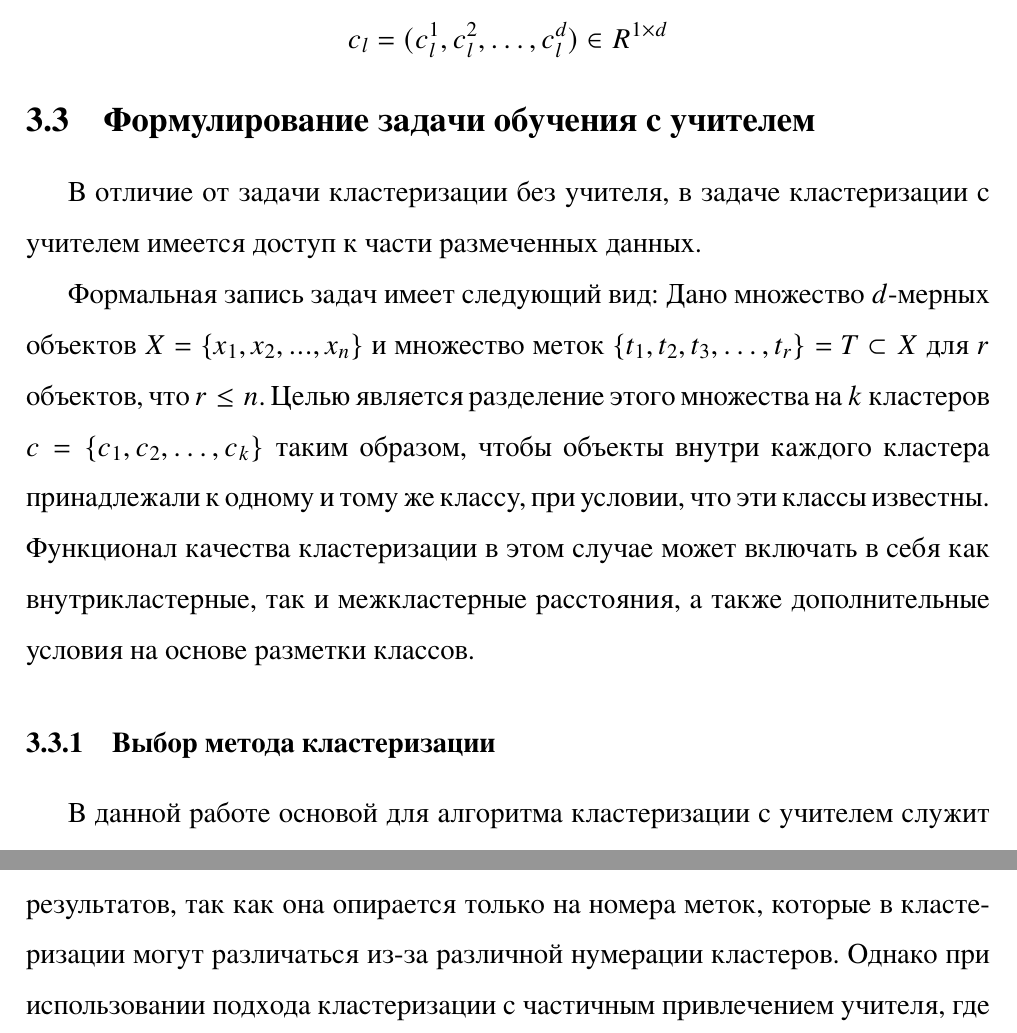
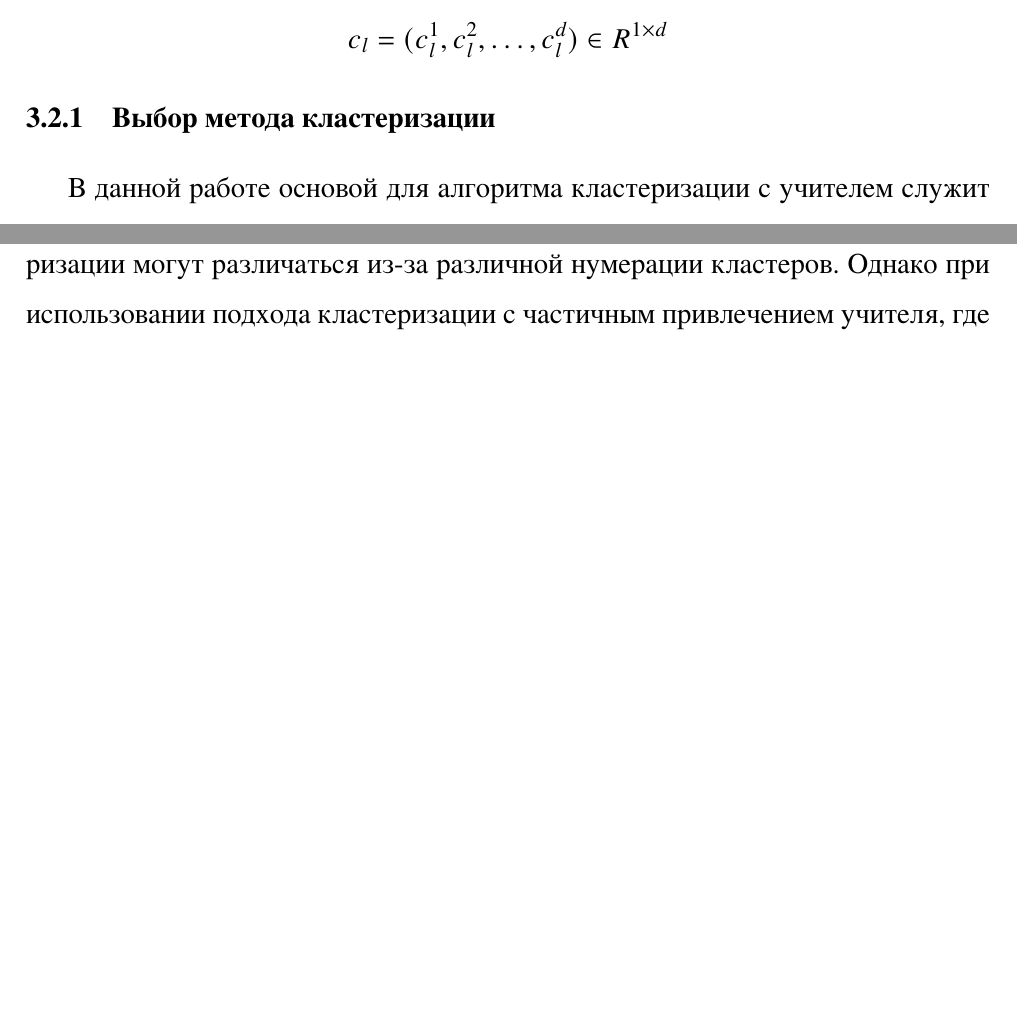
Before and after one commit to alexgiving/HSE_diploma_latex_template, a LaTeX document (main.tex, which reads sections/3_problem.tex): two parts of pages 31 and 34 of 45, joined at a grey line, cut so that both start at the same text, the shorter picture padded with empty space. The pictures show the PDF file main.pdf that the author committed with the source.

Commit message:
small fixes

```diff
--- a/sections/3_problem.tex
+++ b/sections/3_problem.tex
@@ -23,13 +23,6 @@
     \end{gathered}
     \label{eq:kmeans_problem}
 \end{equation}
-
-\subsection{Формулирование задачи обучения с учителем}
-В отличие от задачи кластеризации без учителя, в задаче кластеризации с учителем имеется доступ к части размеченных данных.
-
-Формальная запись задач имеет следующий вид:
-Дано множество $d$-мерных объектов $X = \{x_1, x_2, ..., x_n\}$ и множество меток $\{t_1, t_2, t_3, \dots, t_r\} = T \subset X$ для $r$ объектов, что $r \leq n$. Целью является разделение этого множества на $k$ кластеров $c= \{c_1, c_2, \dots, c_k\}$ таким образом, чтобы объекты внутри каждого кластера принадлежали к одному и тому же классу, при условии, что эти классы известны. Функционал качества кластеризации в этом случае может включать в себя как внутрикластерные, так и межкластерные расстояния, а также дополнительные условия на основе разметки классов.
-
 
 \subsubsection{Выбор метода кластеризации}
 
```
Also changed, not shown: sections/4_methods_experiments.tex (+1 -1 lines), main.pdf, sections/3_problem.tex (2 more changed lines).
